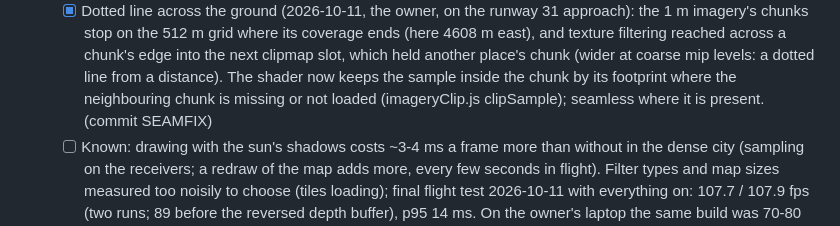
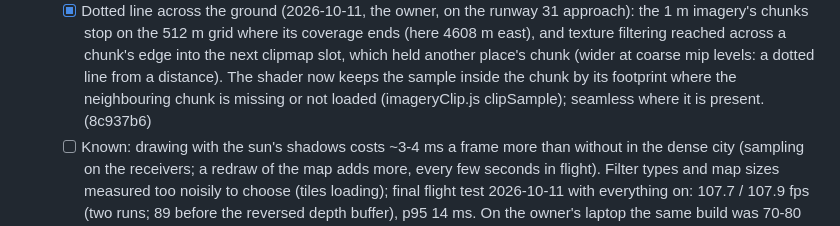
Before and after one commit to SonapSav/nano-fs, a Markdown page: PROJECT.md, the part around the change. GitHub-like rendering.

Commit message:
PROJECT.md: imagery edge fix commit
Co-Authored-By: Claude Opus 5.5 <noreply@anthropic.com>

```diff
--- a/PROJECT.md
+++ b/PROJECT.md
@@ -1583,7 +1583,7 @@ landmarks; later night lighting, shadows, haze.
     which held another place's chunk (wider at coarse mip levels: a dotted line from a
     distance). The shader now keeps the sample inside the chunk by its footprint where the
     neighbouring chunk is missing or not loaded (imageryClip.js clipSample); seamless
-    where it is present. (commit SEAMFIX)
+    where it is present. (8c937b6)
   - [ ] Known: drawing with the sun's shadows costs ~3-4 ms a frame more than without in
     the dense city (sampling on the receivers; a redraw of the map adds more, every few
     seconds in flight). Filter types and map sizes measured too noisily to choose
```
